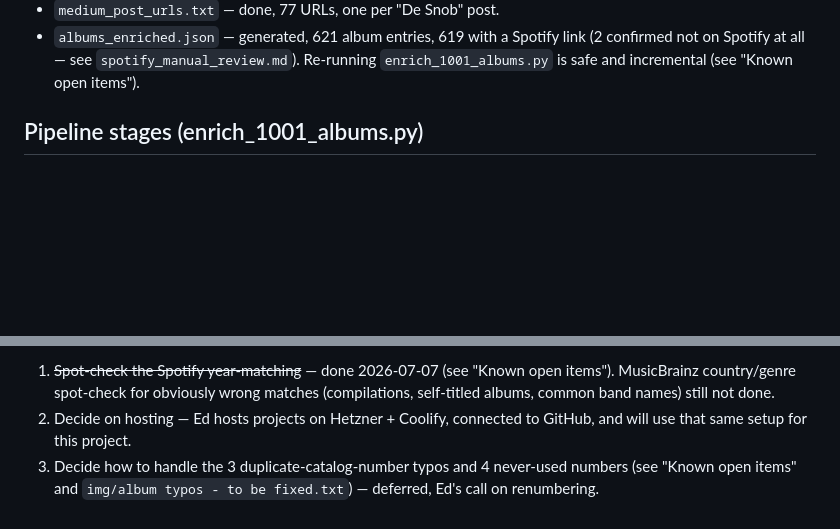
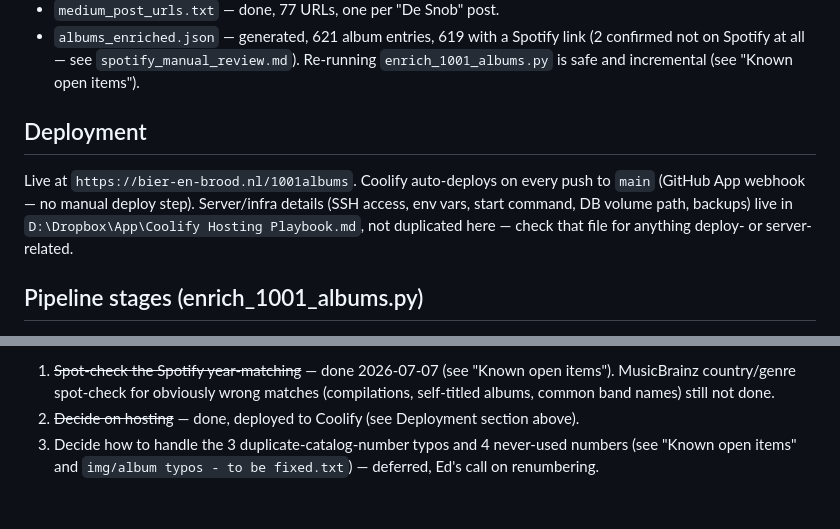
Before and after one commit to edvannunen/1001albums, a Markdown page: CLAUDE.md, 2 parts joined by grey strips. Drawn GitHub-style; blank space fills up the shorter version.

Commit message:
Document deployment in CLAUDE.md, point to the shared Coolify playbook
Adds a Deployment section with the live URL and auto-deploy behavior,
and marks the stale "decide on hosting" next-step as done now that
it's confirmed live.

```diff
--- a/CLAUDE.md
+++ b/CLAUDE.md
@@ -32,6 +32,13 @@ entries, so the pipeline should be easy to re-run incrementally.
   Spotify link (2 confirmed not on Spotify at all — see
   `spotify_manual_review.md`). Re-running `enrich_1001_albums.py` is safe
   and incremental (see "Known open items").
+
+## Deployment
+
+Live at `https://bier-en-brood.nl/1001albums`. Coolify auto-deploys on every push to `main`
+(GitHub App webhook — no manual deploy step). Server/infra details (SSH access, env vars,
+start command, DB volume path, backups) live in `D:\Dropbox\App\Coolify Hosting Playbook.md`,
+not duplicated here — check that file for anything deploy- or server-related.
 
 ## Pipeline stages (enrich_1001_albums.py)
 
@@ -280,8 +287,7 @@ link (see "Known open items").
    open items"). MusicBrainz country/genre spot-check for obviously wrong
    matches (compilations, self-titled albums, common band names) still
    not done.
-2. Decide on hosting — Ed hosts projects on Hetzner + Coolify, connected
-   to GitHub, and will use that same setup for this project.
+2. ~~Decide on hosting~~ — done, deployed to Coolify (see Deployment section above).
 3. Decide how to handle the 3 duplicate-catalog-number typos and 4
    never-used numbers (see "Known open items" and `img/album typos - to
    be fixed.txt`) — deferred, Ed's call on renumbering.
```
